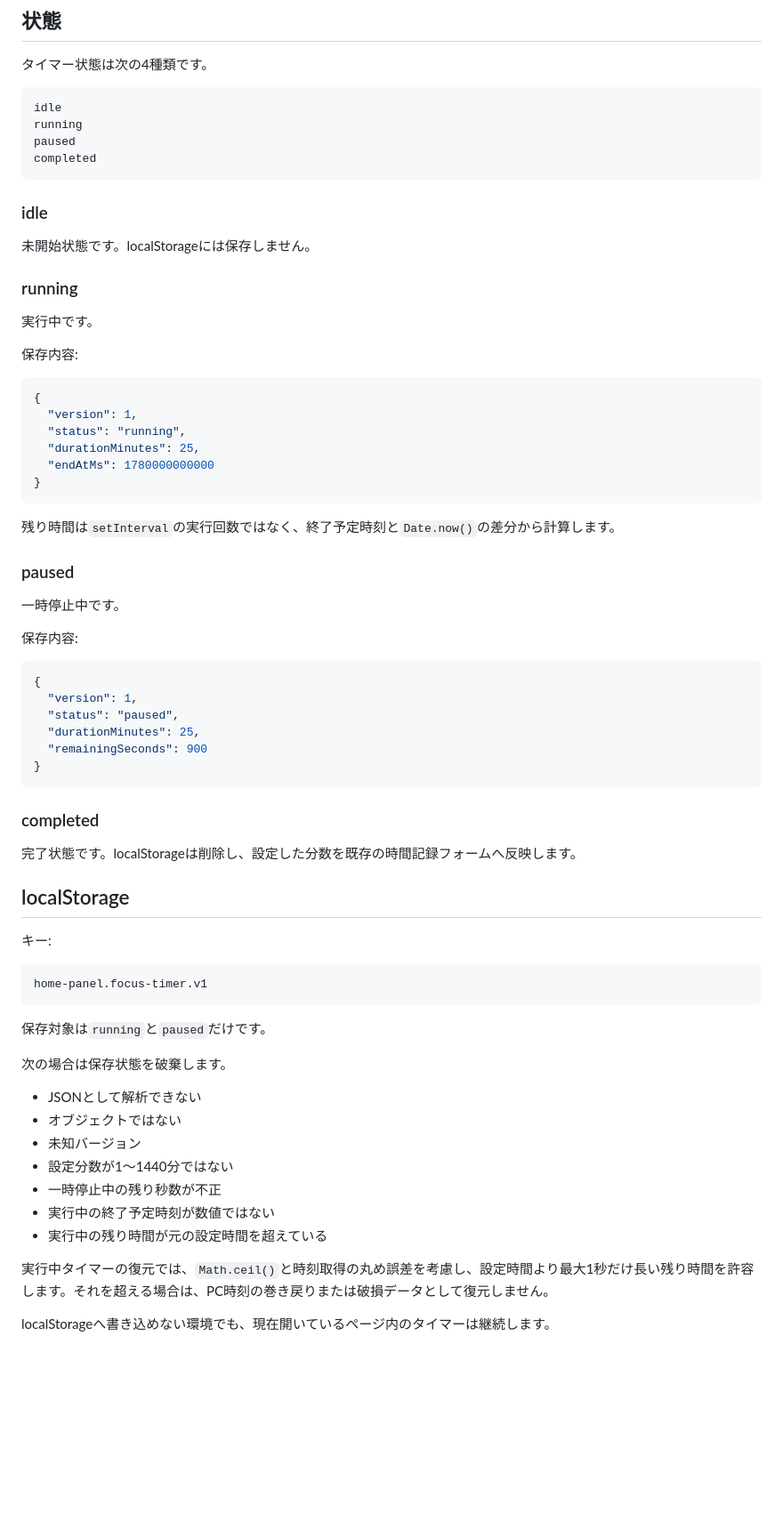
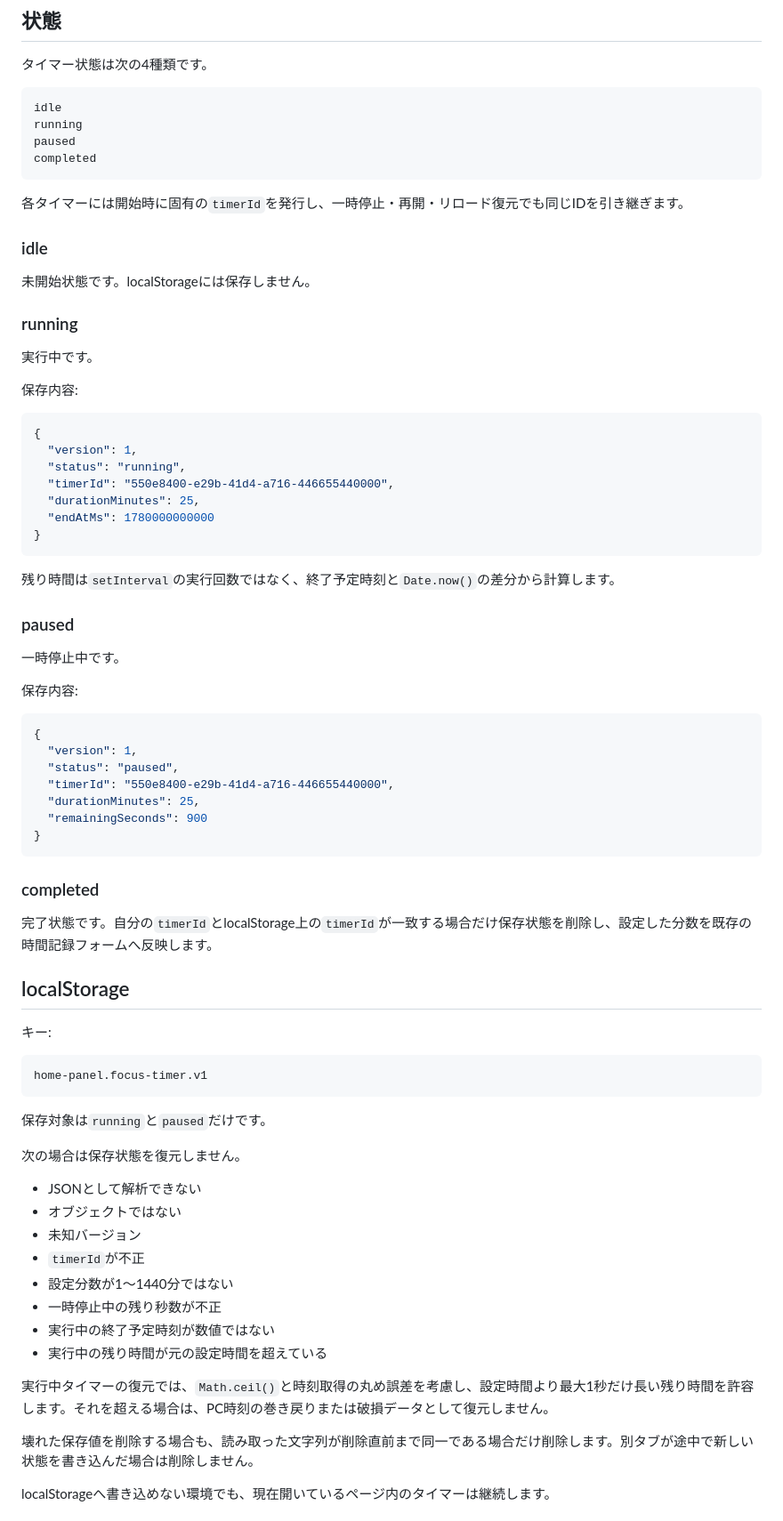
Before and after one commit to mizzz-ivr/home-panel-py, a Markdown page: FOCUS_TIMER.md, the part around one of its changes. Shown at 89% size. GitHub-like rendering; blank space fills up the shorter version.

````diff
--- a/FOCUS_TIMER.md
+++ b/FOCUS_TIMER.md
@@ -34,6 +34,8 @@ paused
 completed
 ```
 
+各タイマーには開始時に固有の`timerId`を発行し、一時停止・再開・リロード復元でも同じIDを引き継ぎます。
+
 ### idle
 
 未開始状態です。localStorageには保存しません。
@@ -48,6 +50,7 @@ completed
 {
   "version": 1,
   "status": "running",
+  "timerId": "550e8400-e29b-41d4-a716-446655440000",
   "durationMinutes": 25,
   "endAtMs": 1780000000000
 }
@@ -65,6 +68,7 @@ completed
 {
   "version": 1,
   "status": "paused",
+  "timerId": "550e8400-e29b-41d4-a716-446655440000",
   "durationMinutes": 25,
   "remainingSeconds": 900
 }
@@ -72,7 +76,7 @@ completed
 
 ### completed
 
-完了状態です。localStorageは削除し、設定した分数を既存の時間記録フォームへ反映します。
+完了状態です。自分の`timerId`とlocalStorage上の`timerId`が一致する場合だけ保存状態を削除し、設定した分数を既存の時間記録フォームへ反映します。
 
 ## localStorage
 
@@ -84,11 +88,12 @@ home-panel.focus-timer.v1
 
 保存対象は`running`と`paused`だけです。
 
-次の場合は保存状態を破棄します。
+次の場合は保存状態を復元しません。
 
 - JSONとして解析できない
 - オブジェクトではない
 - 未知バージョン
+- `timerId`が不正
 - 設定分数が1〜1440分ではない
 - 一時停止中の残り秒数が不正
 - 実行中の終了予定時刻が数値ではない
@@ -96,4 +101,6 @@ home-panel.focus-timer.v1
 
 実行中タイマーの復元では、`Math.ceil()`と時刻取得の丸め誤差を考慮し、設定時間より最大1秒だけ長い残り時間を許容します。それを超える場合は、PC時刻の巻き戻りまたは破損データとして復元しません。
 
+壊れた保存値を削除する場合も、読み取った文字列が削除直前まで同一である場合だけ削除します。別タブが途中で新しい状態を書き込んだ場合は削除しません。
+
 localStorageへ書き込めない環境でも、現在開いているページ内のタイマーは継続します。
````
Also changed, not shown: other parts of FOCUS_TIMER.md (+26 -1 lines).
